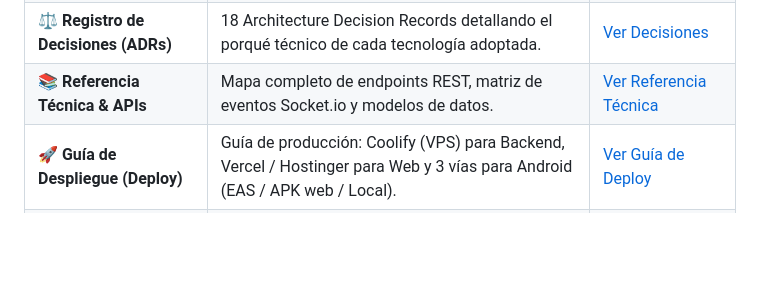
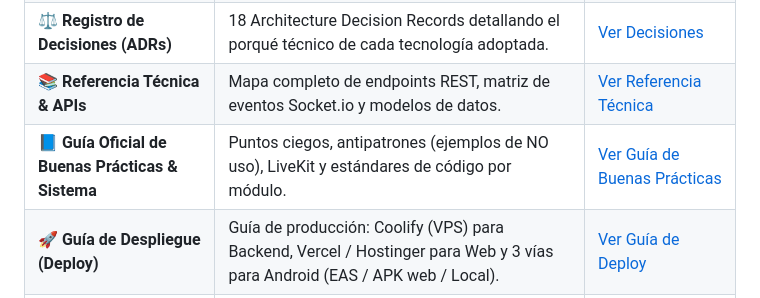
Before and after one commit to grupo-pinnacle/VetConnect, a Markdown page: README.md, the part around the change. Drawn GitHub-style; blank space fills up the shorter version.

Commit message:
docs: add comprehensive best practices, anti-patterns guide, and LiveKit proposal
Co-authored-by: TodoTobi <154088695+TodoTobi@users.noreply.github.com>

```diff
--- a/README.md
+++ b/README.md
@@ -28,6 +28,7 @@ Toda la documentación técnica, legal y operativa del ecosistema ConectaVet se
 | 🏛️ **Arquitectura del Sistema** | Topología distribuida, Domain-Driven Design, Sockets en clúster y marco legal (SENASA / Ley 25.326). | [Ver Arquitectura](docs/ARCHITECTURE.md) |
 | ⚖️ **Registro de Decisiones (ADRs)** | 18 Architecture Decision Records detallando el porqué técnico de cada tecnología adoptada. | [Ver Decisiones](docs/DECISIONS.md) |
 | 📚 **Referencia Técnica & APIs** | Mapa completo de endpoints REST, matriz de eventos Socket.io y modelos de datos. | [Ver Referencia Técnica](docs/TECH_REFERENCE.md) |
+| 📘 **Guía Oficial de Buenas Prácticas & Sistema** | Puntos ciegos, antipatrones (ejemplos de NO uso), LiveKit y estándares de código por módulo. | [Ver Guía de Buenas Prácticas](docs/GUIA_OFICIAL_BUENAS_PRACTICAS_Y_SISTEMA.md) |
 | 🚀 **Guía de Despliegue (Deploy)** | Guía de producción: Coolify (VPS) para Backend, Vercel / Hostinger para Web y 3 vías para Android (EAS / APK web / Local). | [Ver Guía de Deploy](docs/DEPLOY.md) |
 | 📱 **Guía de Ejecución Local** | Tutorial paso a paso para encender todo el sistema y conectar un celular por cable USB con ADB. | [Ver Guía de Ejecución](GUIA_EJECUCION_CONECTAVET.md) |
 | 📋 **Runbooks Operativos** | Procedimientos de recuperación ante desastres, rotación de secretos y mantenimiento de BD. | [Ver Runbooks](RUNBOOKS.md) |
```
Also changed, not shown: docs/GUIA_OFICIAL_BUENAS_PRACTICAS_Y_SISTEMA.md (added, +291 -0 lines), docs/TECH_REFERENCE.md (+1 -0 lines).
